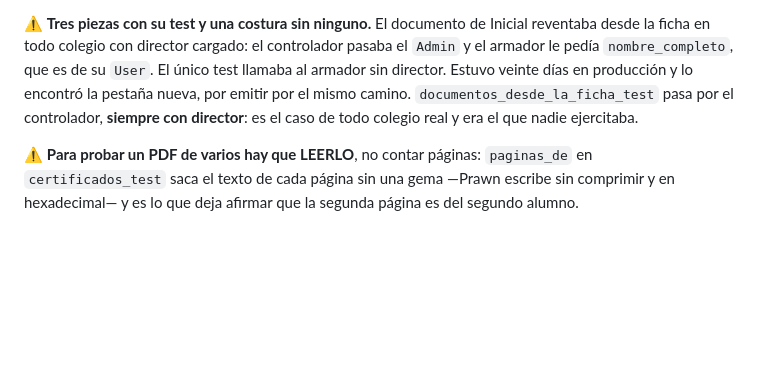
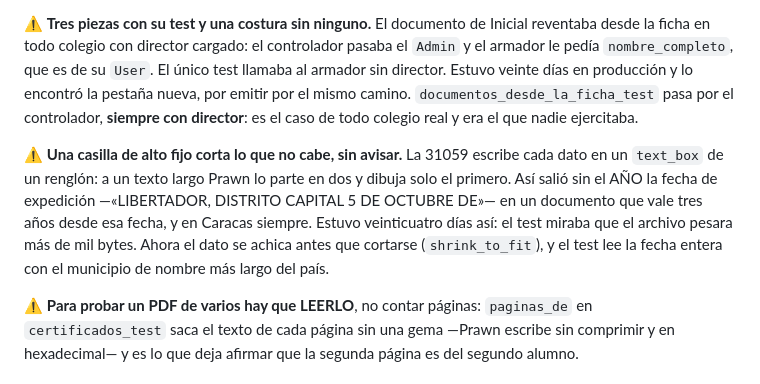
Before and after one commit to danielousky/siga, a Markdown page: CLAUDE.md, the part around the change. GitHub-like rendering; blank space fills up the shorter version.

```diff
--- a/CLAUDE.md
+++ b/CLAUDE.md
@@ -1237,6 +1237,15 @@ producción y lo encontró la pestaña nueva, por emitir por el mismo camino.
 `documentos_desde_la_ficha_test` pasa por el controlador, **siempre con
 director**: es el caso de todo colegio real y era el que nadie ejercitaba.
 
+⚠️ **Una casilla de alto fijo corta lo que no cabe, sin avisar.** La 31059
+escribe cada dato en un `text_box` de un renglón: a un texto largo Prawn lo
+parte en dos y dibuja solo el primero. Así salió sin el AÑO la fecha de
+expedición —«LIBERTADOR, DISTRITO CAPITAL 5 DE OCTUBRE DE»— en un documento que
+vale tres años desde esa fecha, y en Caracas siempre. Estuvo veinticuatro días
+así: el test miraba que el archivo pesara más de mil bytes. Ahora el dato se
+achica antes que cortarse (`shrink_to_fit`), y el test lee la fecha entera con
+el municipio de nombre más largo del país.
+
 ⚠️ **Para probar un PDF de varios hay que LEERLO**, no contar páginas:
 `paginas_de` en `certificados_test` saca el texto de cada página sin una gema
 —Prawn escribe sin comprimir y en hexadecimal— y es lo que deja afirmar que la
```
Also changed, not shown: RETOME.md (+83 -1 lines).
